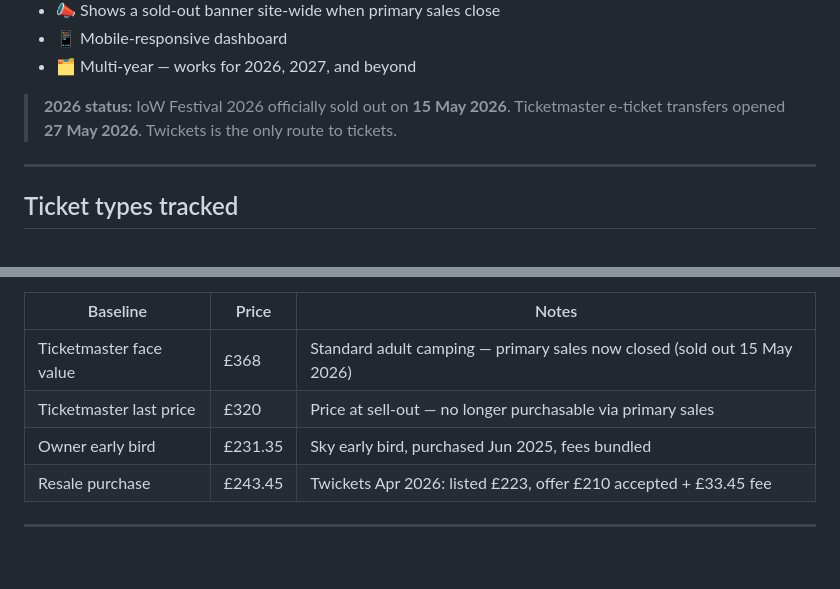
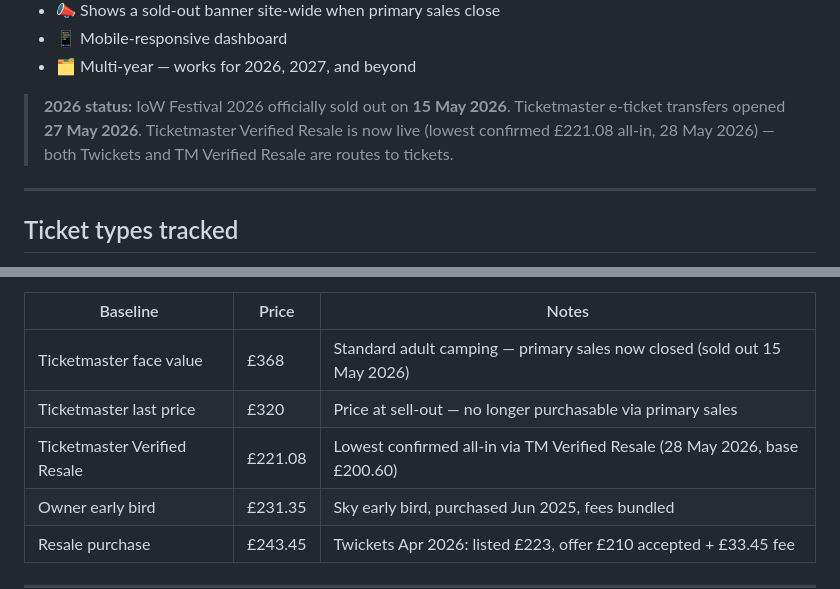
Before and after one commit to TimothyT99/iow-ticket-tracker, a Markdown page: README.md, 2 parts joined by grey strips. Rendered like a GitHub page; blank space fills up the shorter version.

Commit message:
docs(v1.004): reflect TM Verified Resale — £221.08 all-in live as of 28 May 2026

```diff
--- a/README.md
+++ b/README.md
@@ -14,7 +14,7 @@ and serves a live dashboard via Netlify.
 - 📱 Mobile-responsive dashboard
 - 🗂 Multi-year — works for 2026, 2027, and beyond
 
-> **2026 status:** IoW Festival 2026 officially sold out on **15 May 2026**. Ticketmaster e-ticket transfers opened **27 May 2026**. Twickets is the only route to tickets.
+> **2026 status:** IoW Festival 2026 officially sold out on **15 May 2026**. Ticketmaster e-ticket transfers opened **27 May 2026**. Ticketmaster Verified Resale is now live (lowest confirmed £221.08 all-in, 28 May 2026) — both Twickets and TM Verified Resale are routes to tickets.
 
 ---
 
@@ -70,6 +70,7 @@ Reference baselines (stored in `public/data/events.json` → `baselines`):
 |---|---|---|
 | Ticketmaster face value | £368 | Standard adult camping — primary sales now closed (sold out 15 May 2026) |
 | Ticketmaster last price | £320 | Price at sell-out — no longer purchasable via primary sales |
+| Ticketmaster Verified Resale | £221.08 | Lowest confirmed all-in via TM Verified Resale (28 May 2026, base £200.60) |
 | Owner early bird | £231.35 | Sky early bird, purchased Jun 2025, fees bundled |
 | Resale purchase | £243.45 | Twickets Apr 2026: listed £223, offer £210 accepted + £33.45 fee |
 
```
